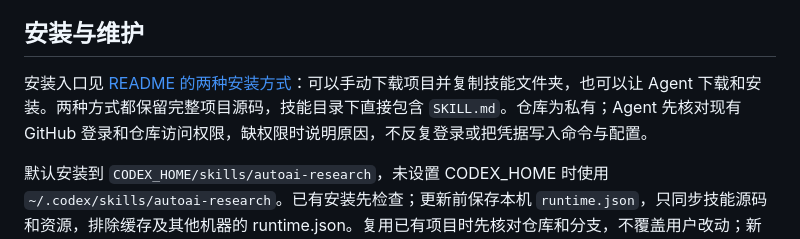
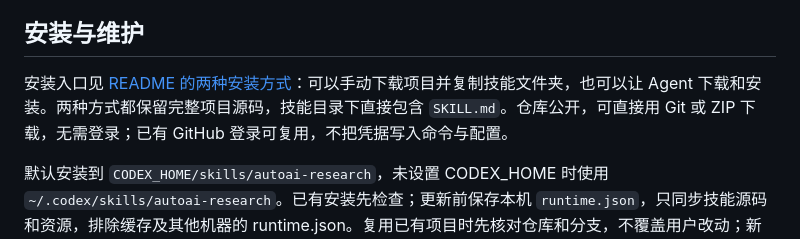
Before and after one commit to fingercd/AutoAI, a Markdown page: docs/autoai-research-skill.md, the part around the change. Drawn GitHub-style.

```diff
--- a/docs/autoai-research-skill.md
+++ b/docs/autoai-research-skill.md
@@ -18,7 +18,7 @@
 
 ## 安装与维护
 
-安装入口见 [README 的两种安装方式](../README.md#安装-ai-助手技能)：可以手动下载项目并复制技能文件夹，也可以让 Agent 下载和安装。两种方式都保留完整项目源码，技能目录下直接包含 `SKILL.md`。仓库为私有；Agent 先核对现有 GitHub 登录和仓库访问权限，缺权限时说明原因，不反复登录或把凭据写入命令与配置。
+安装入口见 [README 的两种安装方式](../README.md#安装-ai-助手技能)：可以手动下载项目并复制技能文件夹，也可以让 Agent 下载和安装。两种方式都保留完整项目源码，技能目录下直接包含 `SKILL.md`。仓库公开，可直接用 Git 或 ZIP 下载，无需登录；已有 GitHub 登录可复用，不把凭据写入命令与配置。
 
 默认安装到 `CODEX_HOME/skills/autoai-research`，未设置 CODEX_HOME 时使用 `~/.codex/skills/autoai-research`。已有安装先检查；更新前保存本机 `runtime.json`，只同步技能源码和资源，排除缓存及其他机器的 runtime.json。复用已有项目时先核对仓库和分支，不覆盖用户改动；新下载的项目保存在持久目录，不能在安装后删除作为临时文件。
 
```
Also changed, not shown: README.md (+2 -2 lines).
